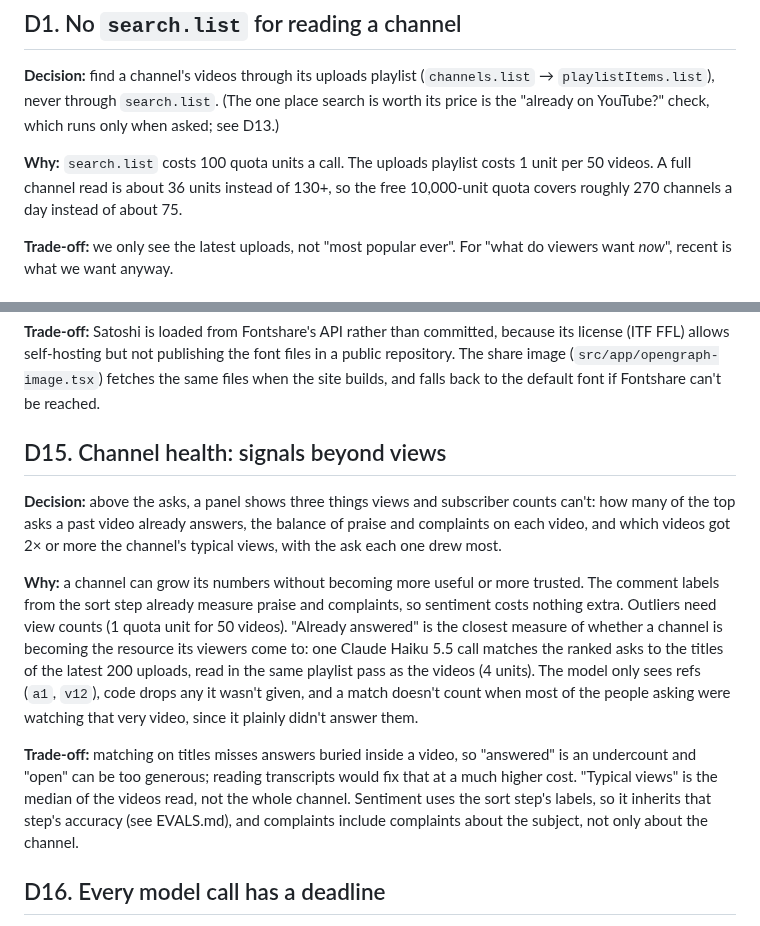
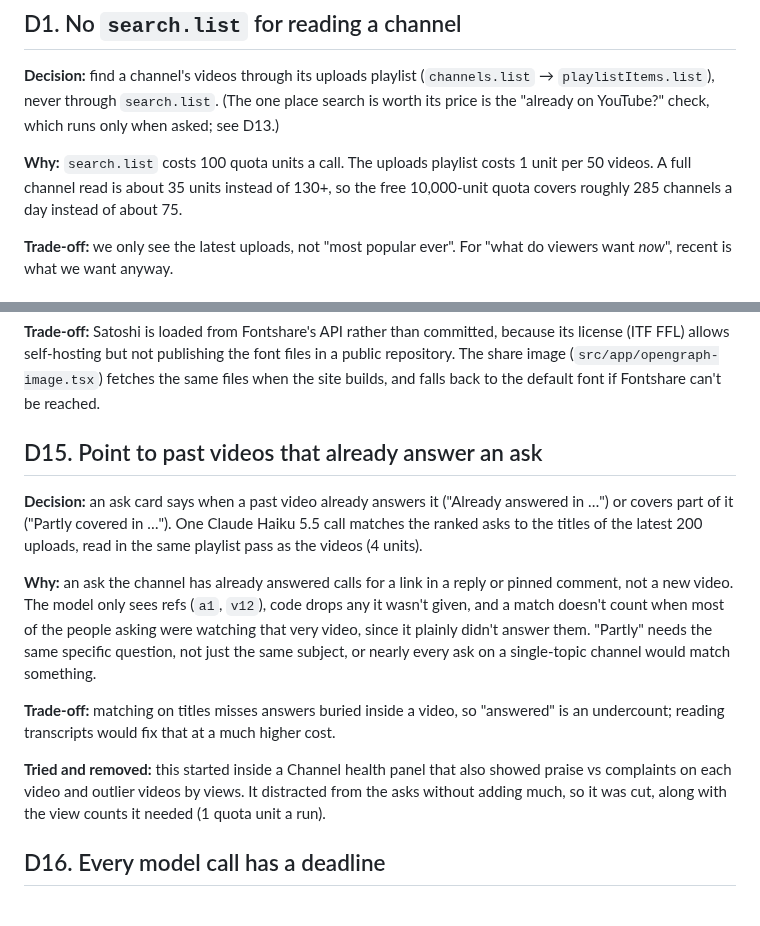
Before and after one commit to tywiththewifi/audience-asks, a Markdown page: docs/DECISIONS.md, 2 parts joined by grey strips. GitHub-like rendering.

```diff
--- a/docs/DECISIONS.md
+++ b/docs/DECISIONS.md
@@ -6,7 +6,7 @@ Short records of the choices that shaped Audience Asks. Each one says what we pi
 
 **Decision:** find a channel's videos through its uploads playlist (`channels.list` → `playlistItems.list`), never through `search.list`. (The one place search is worth its price is the "already on YouTube?" check, which runs only when asked; see D13.)
 
-**Why:** `search.list` costs 100 quota units a call. The uploads playlist costs 1 unit per 50 videos. A full channel read is about 36 units instead of 130+, so the free 10,000-unit quota covers roughly 270 channels a day instead of about 75.
+**Why:** `search.list` costs 100 quota units a call. The uploads playlist costs 1 unit per 50 videos. A full channel read is about 35 units instead of 130+, so the free 10,000-unit quota covers roughly 285 channels a day instead of about 75.
 
 **Trade-off:** we only see the latest uploads, not "most popular ever". For "what do viewers want *now*", recent is what we want anyway.
 
@@ -104,13 +104,15 @@ Short records of the choices that shaped Audience Asks. Each one says what we pi
 
 **Trade-off:** Satoshi is loaded from Fontshare's API rather than committed, because its license (ITF FFL) allows self-hosting but not publishing the font files in a public repository. The share image (`src/app/opengraph-image.tsx`) fetches the same files when the site builds, and falls back to the default font if Fontshare can't be reached.
 
-## D15. Channel health: signals beyond views
+## D15. Point to past videos that already answer an ask
 
-**Decision:** above the asks, a panel shows three things views and subscriber counts can't: how many of the top asks a past video already answers, the balance of praise and complaints on each video, and which videos got 2× or more the channel's typical views, with the ask each one drew most.
+**Decision:** an ask card says when a past video already answers it ("Already answered in …") or covers part of it ("Partly covered in …"). One Claude Haiku 5.5 call matches the ranked asks to the titles of the latest 200 uploads, read in the same playlist pass as the videos (4 units).
 
-**Why:** a channel can grow its numbers without becoming more useful or more trusted. The comment labels from the sort step already measure praise and complaints, so sentiment costs nothing extra. Outliers need view counts (1 quota unit for 50 videos). "Already answered" is the closest measure of whether a channel is becoming the resource its viewers come to: one Claude Haiku 5.5 call matches the ranked asks to the titles of the latest 200 uploads, read in the same playlist pass as the videos (4 units). The model only sees refs (`a1`, `v12`), code drops any it wasn't given, and a match doesn't count when most of the people asking were watching that very video, since it plainly didn't answer them.
+**Why:** an ask the channel has already answered calls for a link in a reply or pinned comment, not a new video. The model only sees refs (`a1`, `v12`), code drops any it wasn't given, and a match doesn't count when most of the people asking were watching that very video, since it plainly didn't answer them. "Partly" needs the same specific question, not just the same subject, or nearly every ask on a single-topic channel would match something.
 
-**Trade-off:** matching on titles misses answers buried inside a video, so "answered" is an undercount and "open" can be too generous; reading transcripts would fix that at a much higher cost. "Typical views" is the median of the videos read, not the whole channel. Sentiment uses the sort step's labels, so it inherits that step's accuracy (see EVALS.md), and complaints include complaints about the subject, not only about the channel.
+**Trade-off:** matching on titles misses answers buried inside a video, so "answered" is an undercount; reading transcripts would fix that at a much higher cost.
+
+**Tried and removed:** this started inside a Channel health panel that also showed praise vs complaints on each video and outlier videos by views. It distracted from the asks without adding much, so it was cut, along with the view counts it needed (1 quota unit a run).
 
 ## D16. Every model call has a deadline
 
```
Also changed, not shown: README.md (+3 -3 lines), docs/ARCHITECTURE.md (+3 -8 lines), docs/screenshot.png, 11 other files.
